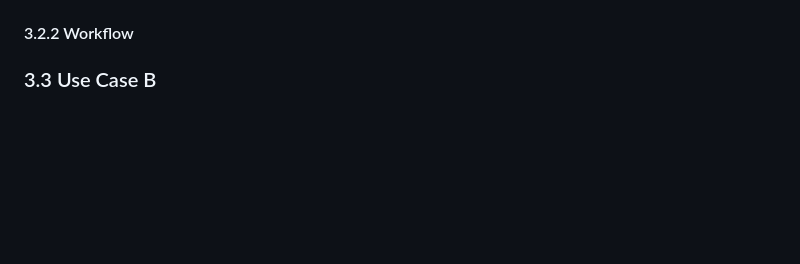
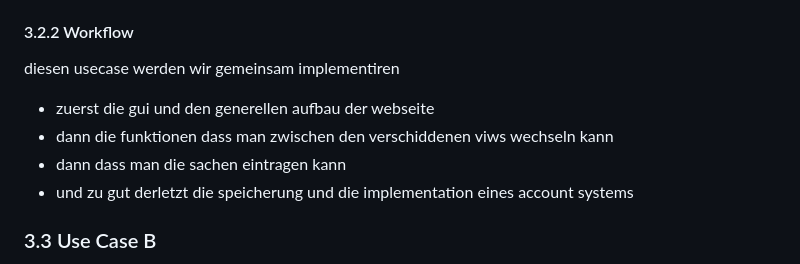
Before and after one commit to 2324-syp-3ahif/Miow, a Markdown page: README.md, the part around the change printed below. GitHub-like rendering; blank space fills up the shorter version.

```diff
--- a/README.md
+++ b/README.md
@@ -59,5 +67,9 @@ Der Usecase 1 betrifft jeden benutzer, der usecase 2, wo die Menstruationszyklus
 #### 3.2.2 Workflow
-
+diesen usecase werden wir gemeinsam implementiren
+* zuerst die gui und den generellen aufbau der webseite
+* dann die funktionen dass man zwischen den verschiddenen viws wechseln kann
+* dann dass man die sachen eintragen kann
+* und zu gut derletzt die speicherung und die implementation eines account systems
 
 ### 3.3 Use Case B
 Der usecase ist wie gesagt nur für diejenigen die es enabled haben, hier hat man eine übericht darüber wann man eingegen hat wenn man seine periode hat und wann es vorgesagt wird dass man ovulated. die eingabe passiert beim täglichen eintragen und hier kann man nur schauen.
```
Also changed, not shown: other parts of README.md (+10 -2 lines), usecase.png (added), usecase01-gui.png (added).
